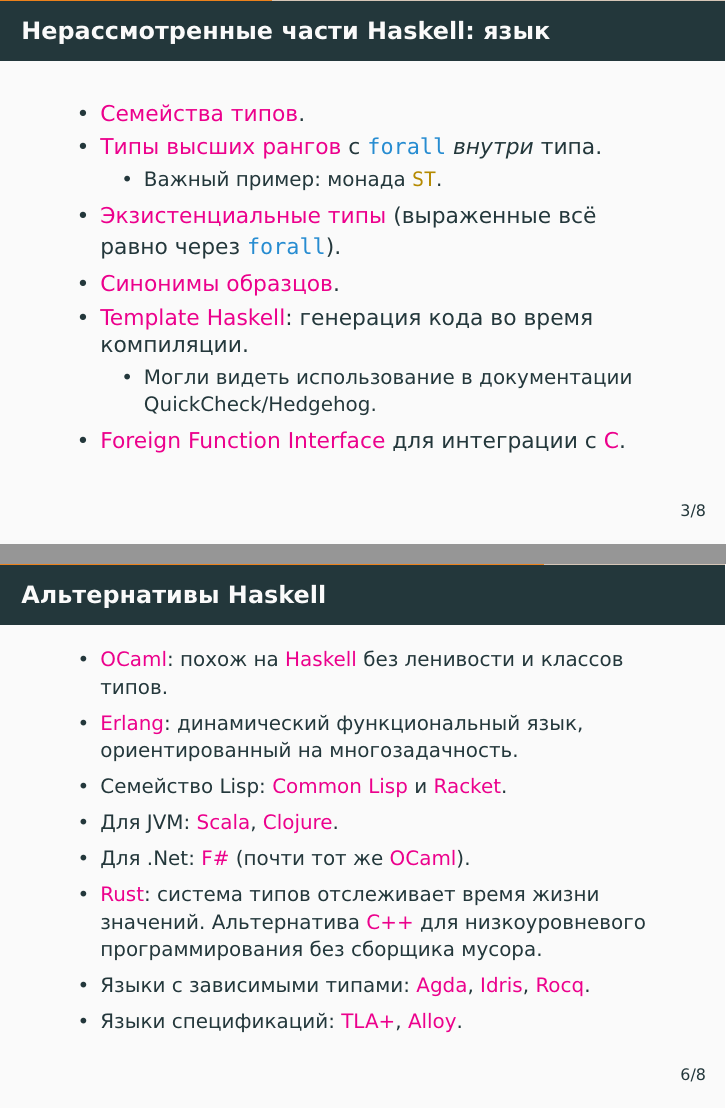
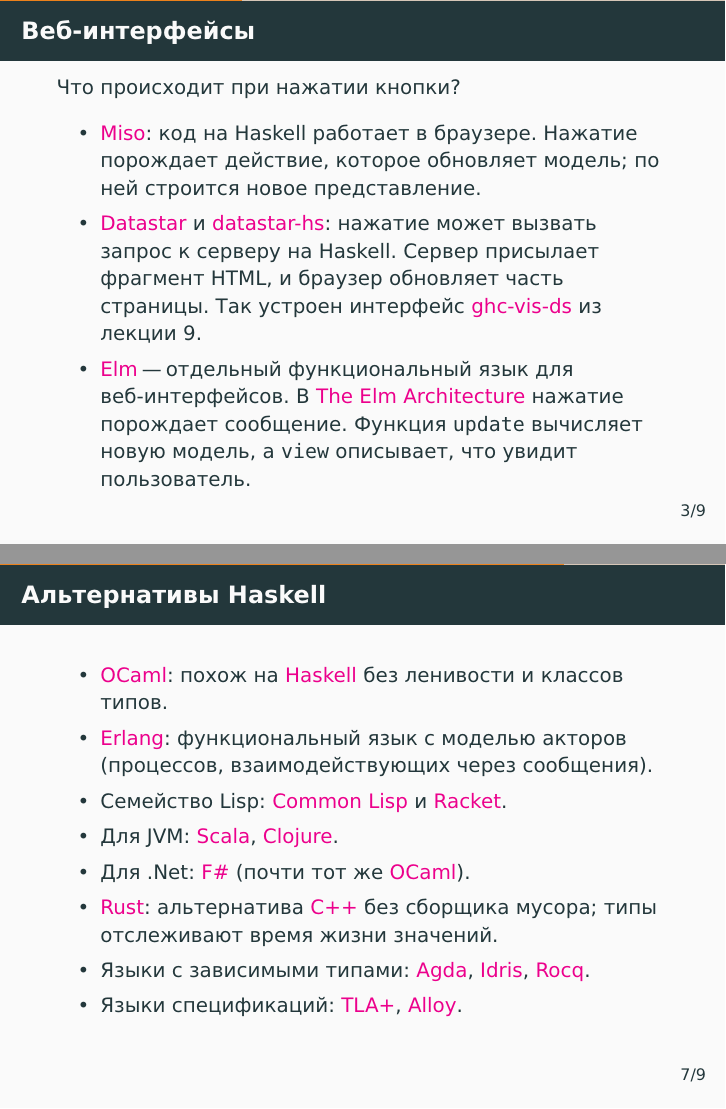
Before and after one commit to alexeyr/miet-haskell-course, LaTeX slides (lecture17_final.tex): pages 3 and 13 of 17 before the commit and pages 3 and 14 of 18 after it, joined at a grey line. The pictures show the PDF file lecture17_final.pdf that the author committed with the source.

Commit message:
Добавить в лекцию 17 слайд о веб-интерфейсах и уточнить описания языков

```diff
--- a/lecture17_final.tex
+++ b/lecture17_final.tex
@@ -18,6 +18,17 @@
     \item \hackage{aeson}: преобразование между JSON и типами Haskell.
     \item Линзы (\hackage{lens}): обобщение геттеров и сеттеров.
     \item Альтернативы \haskinline|show| для больших структур: \hackage{pretty-show} и \hackage{prettyprinter}.
+  \end{itemize}
+\end{frame}
+
+\begin{frame}[fragile]
+  \frametitle{Веб-интерфейсы}
+  \small
+  Что происходит при нажатии кнопки?
+  \begin{itemize}
+    \item \href{https://haskell-miso.org/}{Miso}: код на Haskell работает в браузере. Нажатие порождает действие, которое обновляет модель; по ней строится новое представление.
+    \item \href{https://data-star.dev/}{Datastar} и \hackage{datastar-hs}: нажатие может вызвать запрос к серверу на Haskell. Сервер присылает фрагмент HTML, и браузер обновляет часть страницы. Так устроен интерфейс \href{https://carlo-hamalainen.net/2026/08/06/ghc-vis-ds/}{ghc-vis-ds} из лекции 9.
+    \item \href{https://elm-lang.org/}{Elm} "--- отдельный функциональный язык для веб-интерфейсов. В \href{https://guide.elm-lang.org/architecture/}{The Elm Architecture} нажатие порождает сообщение. Функция \texttt{update} вычисляет новую модель, а \texttt{view} описывает, что увидит пользователь.
   \end{itemize}
 \end{frame}
 
@@ -82,14 +93,15 @@
   \frametitle{Альтернативы Haskell}
   \small
   \begin{itemize}
+    \setlength{\itemsep}{1pt}
     \item \href{https://ocaml.org/}{OCaml}: похож на \href{https://www.haskell.org/}{Haskell} без ленивости и классов типов.
-    \item \href{https://www.erlang.org/}{Erlang}: динамический функциональный язык, ориентированный на многозадачность.
+    \item \href{https://www.erlang.org/}{Erlang}: функциональный язык с моделью акторов (процессов, взаимодействующих через сообщения).
     \item Семейство Lisp: \href{https://lisp-lang.org/}{Common Lisp} и \href{https://racket-lang.org/}{Racket}.
           \pause
     \item Для JVM: \href{https://www.scala-lang.org/}{Scala}, \href{https://clojure.org/}{Clojure}.
     \item Для .Net: \href{https://fsharp.org/}{F\#} (почти тот же \href{https://ocaml.org/}{OCaml}).
           \pause
-    \item \href{https://rust-lang.org/}{Rust}: система типов отслеживает время жизни значений. Альтернатива \href{https://www.open-std.org/jtc1/sc22/wg21/}{C++} для низкоуровневого программирования без сборщика мусора.
+    \item \href{https://rust-lang.org/}{Rust}: альтернатива \href{https://www.open-std.org/jtc1/sc22/wg21/}{C++} без сборщика мусора; типы отслеживают время жизни значений.
           \pause
     \item Языки с зависимыми типами: \href{https://agda.readthedocs.io/}{Agda}, \href{https://idris-lang.org/}{Idris}, \href{https://rocq-prover.org/}{Rocq}.
           \pause
```
Also changed, not shown: lecture17_final.pdf.
